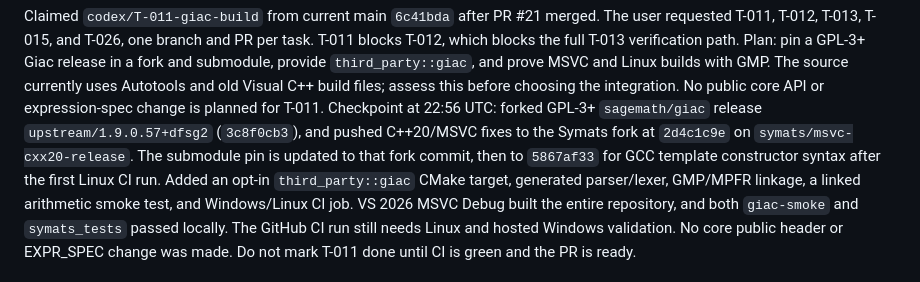
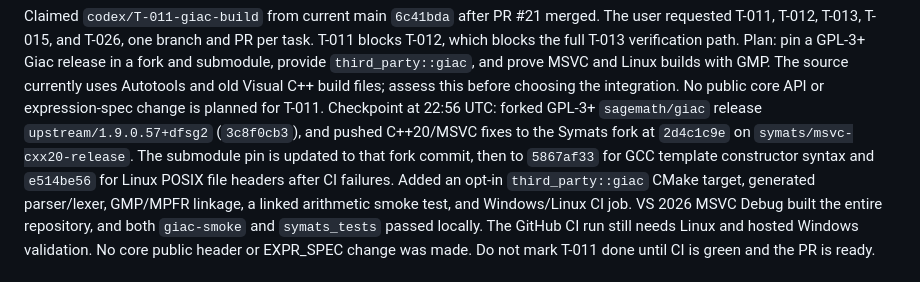
Before and after one commit to nxuanloc2026/SyMats, a Markdown page: coordination/handoff/codex.md, the part around the change. Rendered like a GitHub page.

Commit message:
Fix Giac Linux POSIX file includes

```diff
--- a/coordination/handoff/codex.md
+++ b/coordination/handoff/codex.md
@@ -14,7 +14,8 @@ Checkpoint at 22:56 UTC: forked GPL-3+ `sagemath/giac` release
 `upstream/1.9.0.57+dfsg2` (`3c8f0cb3`), and pushed C++20/MSVC fixes to the
 Symats fork at `2d4c1c9e` on `symats/msvc-cxx20-release`. The submodule pin is
 updated to that fork commit, then to `5867af33` for GCC template constructor
-syntax after the first Linux CI run. Added an opt-in `third_party::giac` CMake target,
+syntax and `e514be56` for Linux POSIX file headers after CI failures. Added an
+opt-in `third_party::giac` CMake target,
 generated parser/lexer, GMP/MPFR linkage, a linked arithmetic smoke test, and
 Windows/Linux CI job. VS 2026 MSVC Debug built the entire repository, and both
 `giac-smoke` and `symats_tests` passed locally. The GitHub CI run still needs
```
